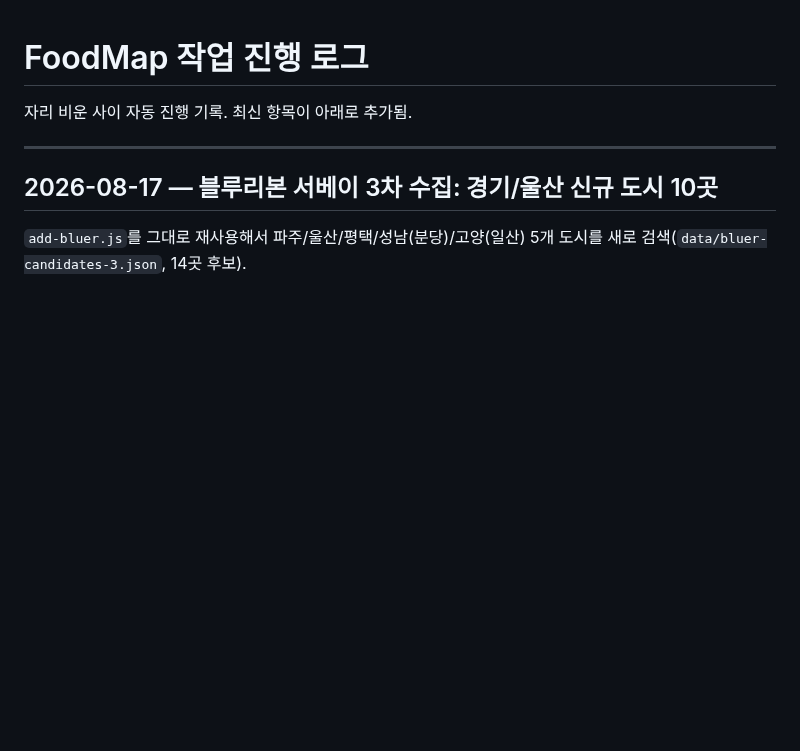
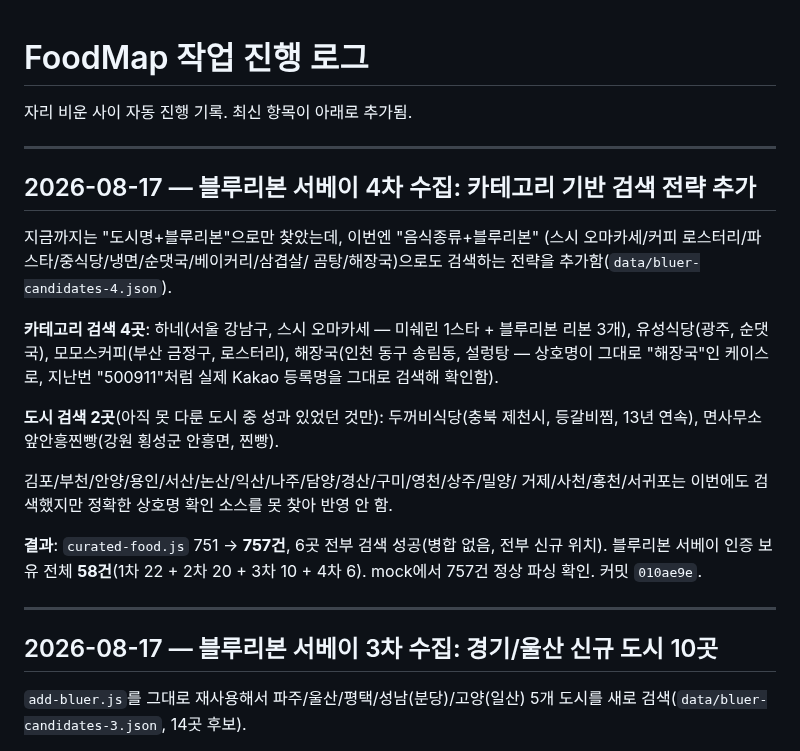
Before and after one commit to gungho9949-spec/FoodMap, a Markdown page: progress-log.md, the part around the change. Drawn GitHub-style; blank space fills up the shorter version.

Commit message:
docs: 블루리본 서베이 4차 수집 작업 로그 기록
Co-Authored-By: Claude Sonnet 4.6 <noreply@anthropic.com>

```diff
--- a/progress-log.md
+++ b/progress-log.md
@@ -1,6 +1,30 @@
 # FoodMap 작업 진행 로그
 
 자리 비운 사이 자동 진행 기록. 최신 항목이 아래로 추가됨.
+
+---
+
+## 2026-08-17 — 블루리본 서베이 4차 수집: 카테고리 기반 검색 전략 추가
+
+지금까지는 "도시명+블루리본"으로만 찾았는데, 이번엔 "음식종류+블루리본"
+(스시 오마카세/커피 로스터리/파스타/중식당/냉면/순댓국/베이커리/삼겹살/
+곰탕/해장국)으로도 검색하는 전략을 추가함(`data/bluer-candidates-4.json`).
+
+**카테고리 검색 4곳**: 하네(서울 강남구, 스시 오마카세 — 미쉐린 1스타 +
+블루리본 리본 3개), 유성식당(광주, 순댓국), 모모스커피(부산 금정구,
+로스터리), 해장국(인천 동구 송림동, 설렁탕 — 상호명이 그대로 "해장국"인
+케이스로, 지난번 "500911"처럼 실제 Kakao 등록명을 그대로 검색해 확인함).
+
+**도시 검색 2곳**(아직 못 다룬 도시 중 성과 있었던 것만): 두꺼비식당(충북
+제천시, 등갈비찜, 13년 연속), 면사무소앞안흥찐빵(강원 횡성군 안흥면, 찐빵).
+
+김포/부천/안양/용인/서산/논산/익산/나주/담양/경산/구미/영천/상주/밀양/
+거제/사천/홍천/서귀포는 이번에도 검색했지만 정확한 상호명 확인 소스를
+못 찾아 반영 안 함.
+
+**결과**: `curated-food.js` 751 → **757건**, 6곳 전부 검색 성공(병합 없음,
+전부 신규 위치). 블루리본 서베이 인증 보유 전체 **58건**(1차 22 + 2차 20 +
+3차 10 + 4차 6). mock에서 757건 정상 파싱 확인. 커밋 `010ae9e`.
 
 ---
 
```
